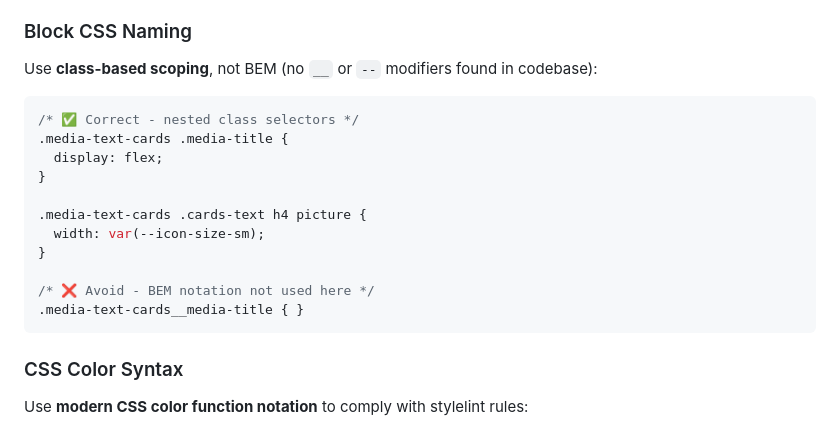
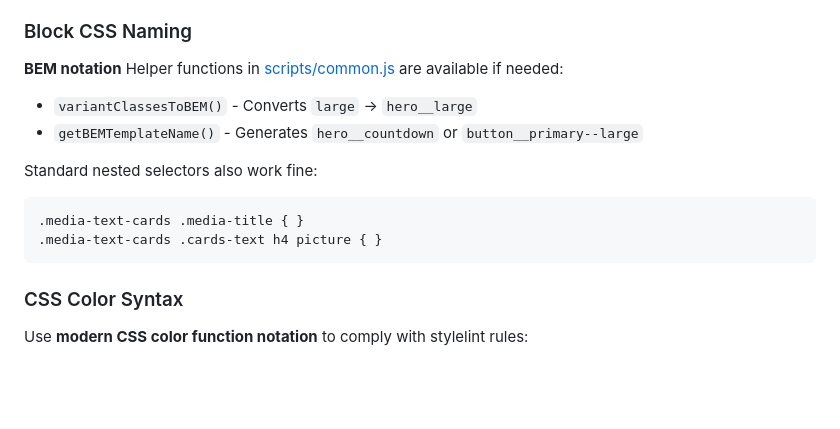
Before and after one commit to unileverchefai/chefai, a Markdown page: .github/copilot-instructions.md, the part around the change. Drawn GitHub-style; blank space fills up the shorter version.

Commit message:
Copilot instructions: corrected BEM notation rule

````diff
--- a/.github/copilot-instructions.md
+++ b/.github/copilot-instructions.md
@@ -90,20 +90,15 @@ The project uses **Unilever Food Solutions (UFS)** branding via CSS variables in
 
 ### Block CSS Naming
 
-Use **class-based scoping**, not BEM (no `__` or `--` modifiers found in codebase):
+**BEM notation** Helper functions in [scripts/common.js](scripts/common.js) are available if needed:
 
+- `variantClassesToBEM()` - Converts `large` → `hero__large`
+- `getBEMTemplateName()` - Generates `hero__countdown` or `button__primary--large`
+
+Standard nested selectors also work fine:
 ```css
-/* ✅ Correct - nested class selectors */
-.media-text-cards .media-title {
-  display: flex;
-}
-
-.media-text-cards .cards-text h4 picture {
-  width: var(--icon-size-sm);
-}
-
-/* ❌ Avoid - BEM notation not used here */
-.media-text-cards__media-title { }
+.media-text-cards .media-title { }
+.media-text-cards .cards-text h4 picture { }
 ```
 
 ### CSS Color Syntax
````
